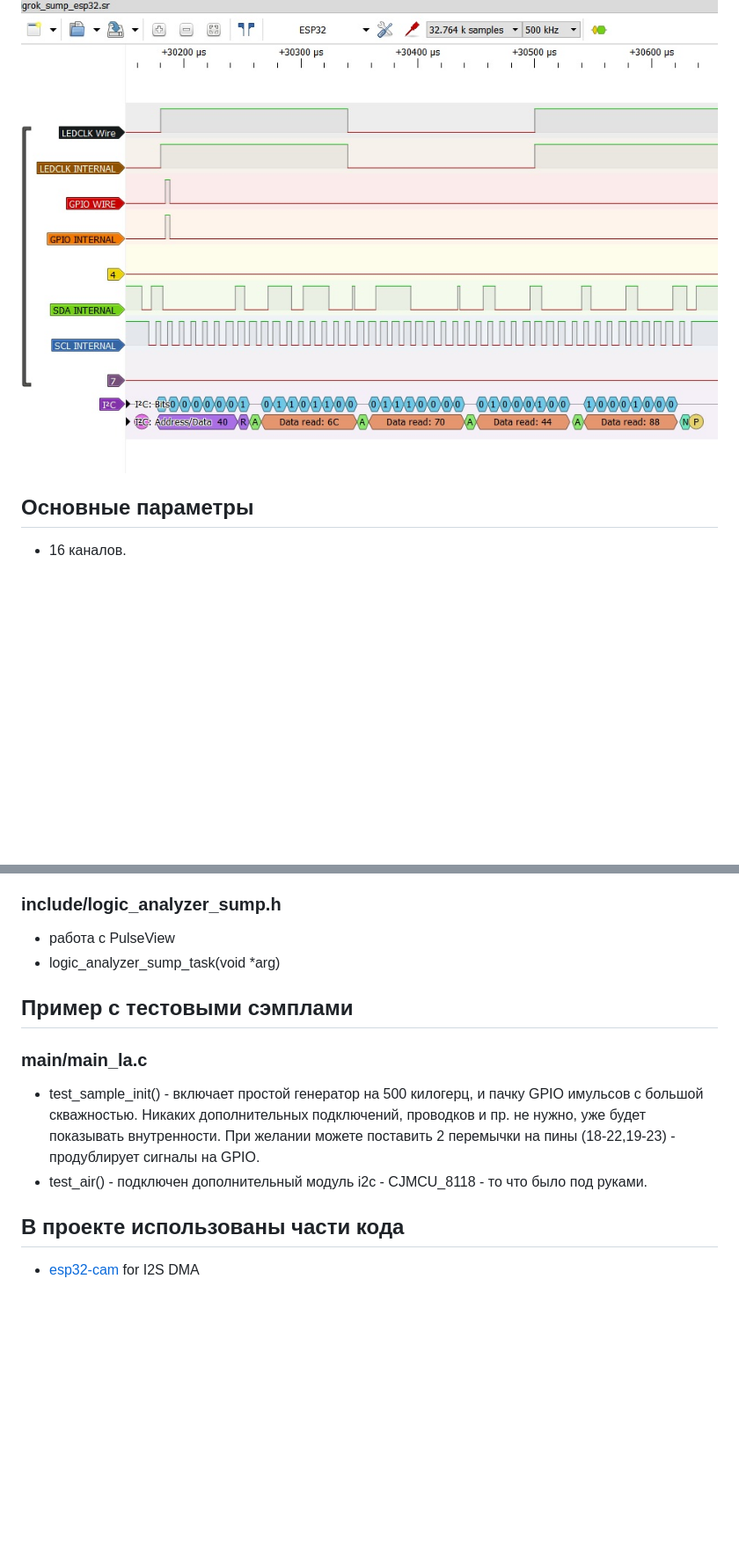
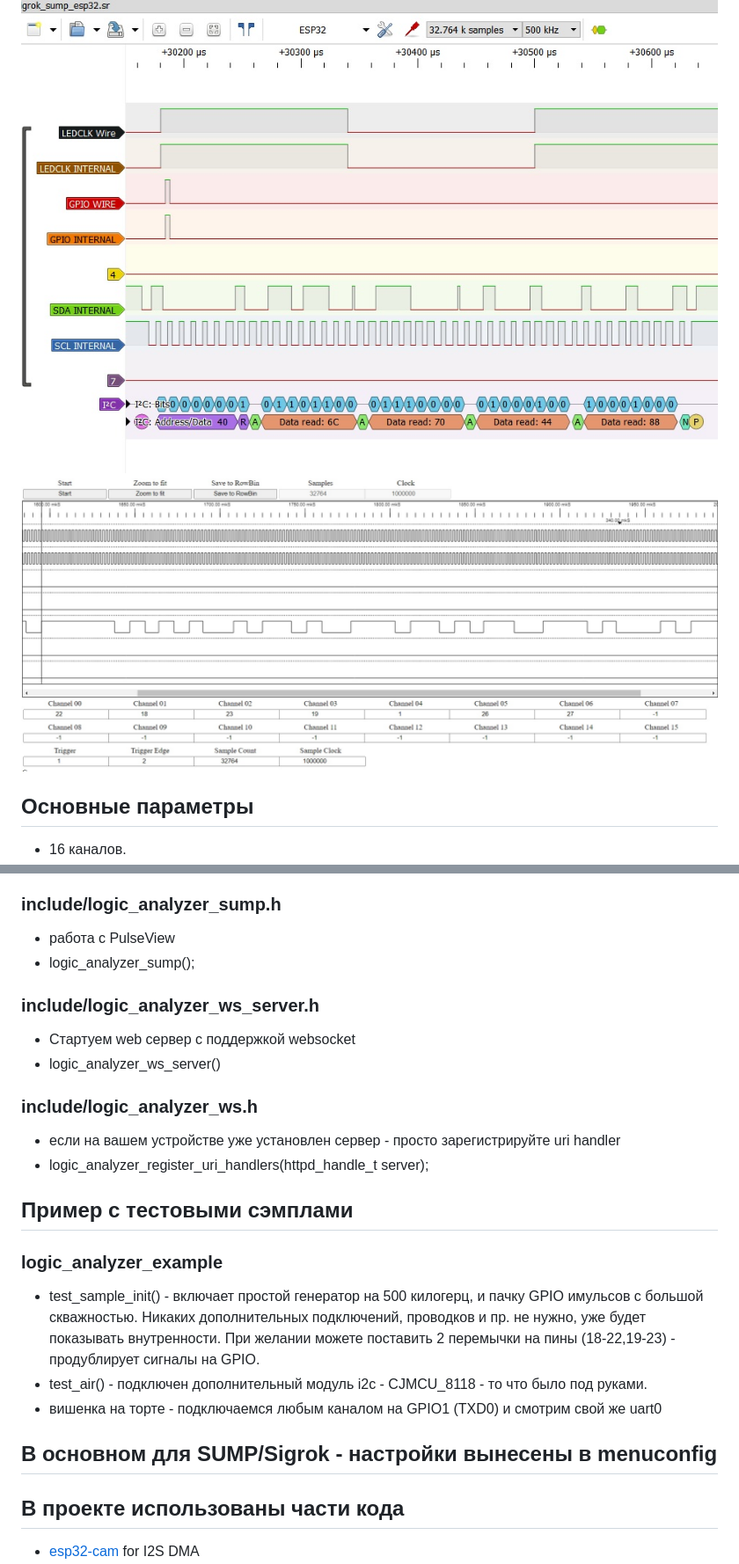
Before and after one commit to ok-home/logic_analyzer, a Markdown page: README.md, 2 parts joined by grey strips. Shown at 88% size. Rendered like a GitHub page; pictures changed too: la_ws.jpg (added); blank space fills up the shorter version.

```diff
--- a/README.md
+++ b/README.md
@@ -4,6 +4,7 @@
 # Логический анализатор на ESP32
 
 ![PulseView](/sigrok_esp.jpg)
+![WebSocket](/la_ws.jpg)
 
 ## Основные параметры
  - 16 каналов.
@@ -41,11 +48,19 @@
   - void (*logic_analyzer_cb_t)(uint16_t *samle_buf, int samples, int sample_rate) - каллбэк после захвата данных
   ### include/logic_analyzer_sump.h
   - работа с PulseView
-  - logic_analyzer_sump_task(void *arg)
+  - logic_analyzer_sump();
+  ### include/logic_analyzer_ws_server.h
+  - Стартуем web сервер с поддержкой websocket
+  - logic_analyzer_ws_server()
+  ### include/logic_analyzer_ws.h
+  - если на вашем устройстве уже установлен сервер - просто зарегистрируйте uri handler
+  - logic_analyzer_register_uri_handlers(httpd_handle_t server);
   ## Пример с тестовыми сэмплами
-  ### main/main_la.c
+  ### logic_analyzer_example
   - test_sample_init() - включает простой генератор на 500 килогерц, и пачку GPIO имульсов с большой скважностью. Никаких дополнительных подключений, проводков и пр. не нужно, уже будет показывать внутренности. При желании можете поставить 2 перемычки на пины (18-22,19-23) - продублирует сигналы на GPIO.
   - test_air() - подключен дополнительный модуль i2c - CJMCU_8118  - то что было под руками.
+  - вишенка на торте - подключаемся любым каналом на GPIO1 (TXD0) и смотрим свой же uart0
+  ## В основном для SUMP/Sigrok -  настройки вынесены в menuconfig
 
 ## В проекте использованы части кода
  - [esp32-cam](https://github.com/espressif/esp32-camera) for I2S DMA
```
Also changed, not shown: other parts of README.md (+6 -0 lines).
